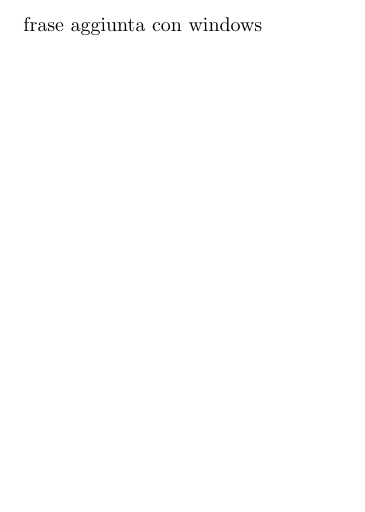
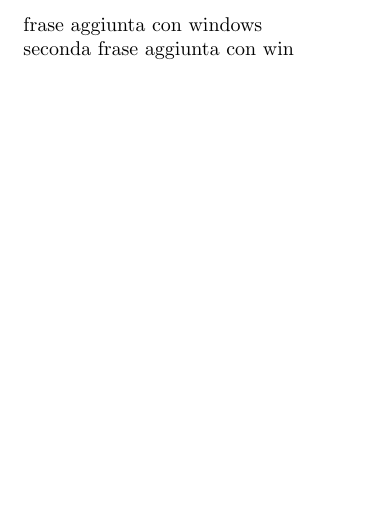
Before and after one commit to gfgprojects/prova, a LaTeX document (prova.tex): part of the page, cut so that both start at the same text. Compiled offline with pdfLaTeX.

Commit message:
seconda frase aggiunta con win

```diff
--- a/prova.tex
+++ b/prova.tex
@@ -3,6 +3,7 @@
 
 frase aggiunta con windows
 
+seconda frase aggiunta con win
 
 \end{document}
 \documentclass{article}
```
